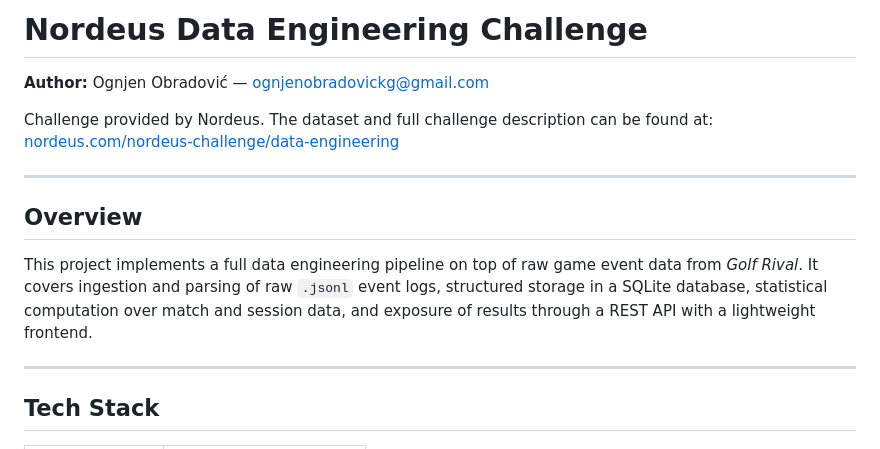
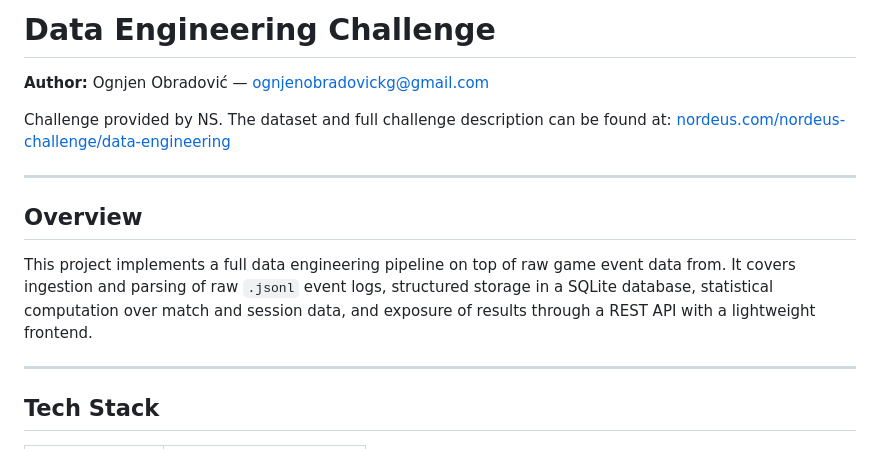
Before and after one commit to ognjenobravocikg/NC, a Markdown page: README.md, the part around the change. GitHub-like rendering.

```diff
--- a/README.md
+++ b/README.md
@@ -1,15 +1,15 @@
-# Nordeus Data Engineering Challenge
+# Data Engineering Challenge
 
 **Author:** Ognjen Obradović — ognjenobradovickg@gmail.com
 
-Challenge provided by Nordeus. The dataset and full challenge description can be found at:
+Challenge provided by NS. The dataset and full challenge description can be found at:
 [nordeus.com/nordeus-challenge/data-engineering](https://nordeus.com/nordeus-challenge/data-engineering/)
 
 ---
 
 ## Overview
 
-This project implements a full data engineering pipeline on top of raw game event data from _Golf Rival_. It covers ingestion and parsing of raw `.jsonl` event logs, structured storage in a SQLite database, statistical computation over match and session data, and exposure of results through a REST API with a lightweight frontend.
+This project implements a full data engineering pipeline on top of raw game event data from. It covers ingestion and parsing of raw `.jsonl` event logs, structured storage in a SQLite database, statistical computation over match and session data, and exposure of results through a REST API with a lightweight frontend.
 
 ---
 
```
